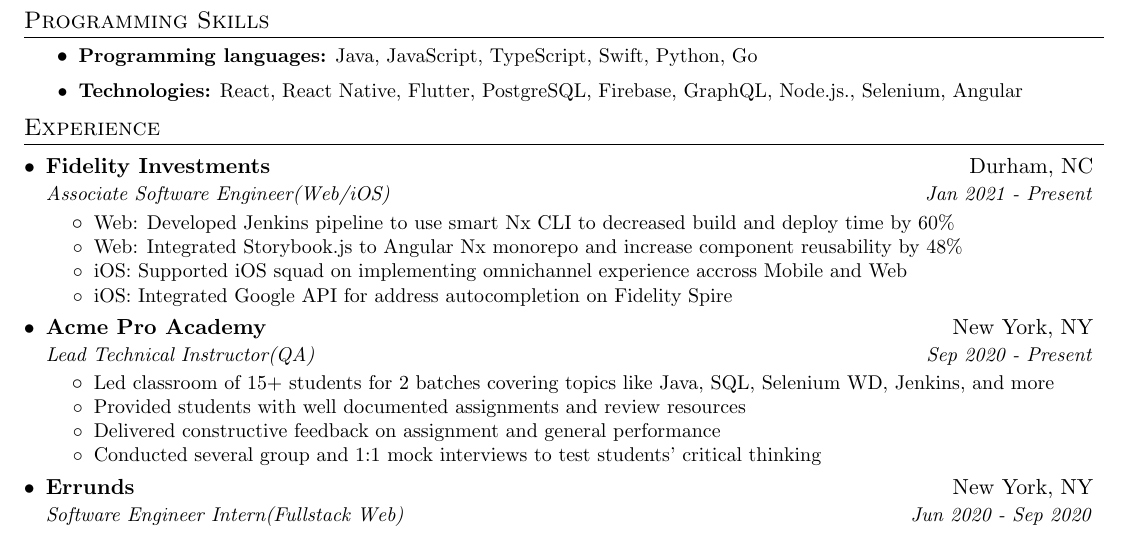
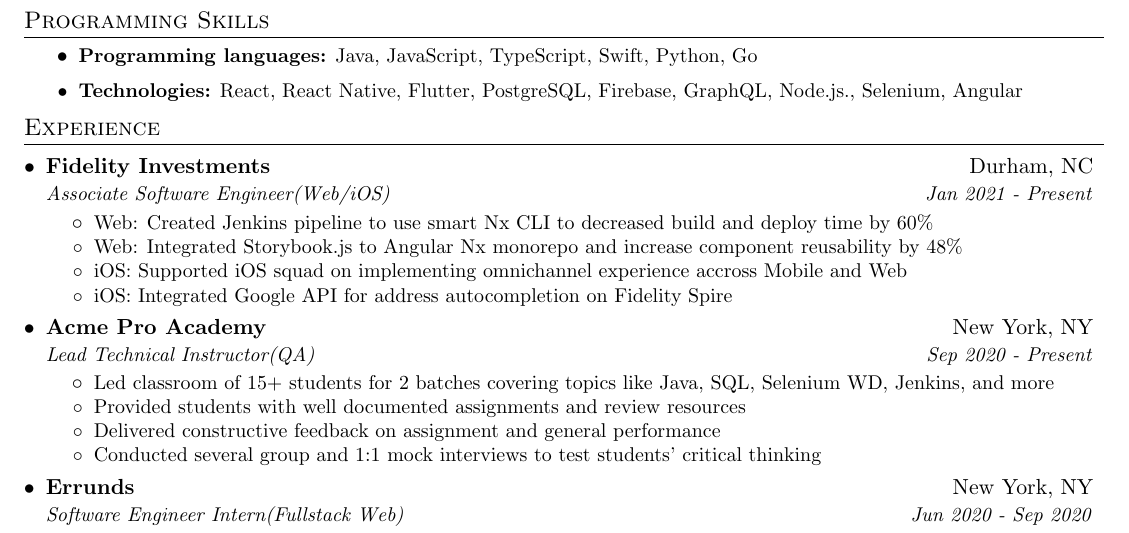
Before and after one commit to Temurbekk/cv, a LaTeX CV (resume.tex): part of the page, cut so that both start at the same text. Compiled offline with pdfLaTeX.

Commit message:
Update bullets

```diff
--- a/resume.tex
+++ b/resume.tex
@@ -102,7 +102,7 @@
       {Associate Software Engineer(Web/iOS)}{Jan 2021 - Present}
       \resumeItemListStart
         \resumeItem{}
-            {Web: Developed Jenkins pipeline to use smart Nx CLI to decreased build and deploy time by 60\%}
+            {Web: Created Jenkins pipeline to use smart Nx CLI to decreased build and deploy time by 60\%}
         \resumeItem{}
             {Web: Integrated Storybook.js to Angular Nx monorepo and increase component reusability by 48\%}
         \resumeItem{}
```
Also changed, not shown: resume.pdf.
